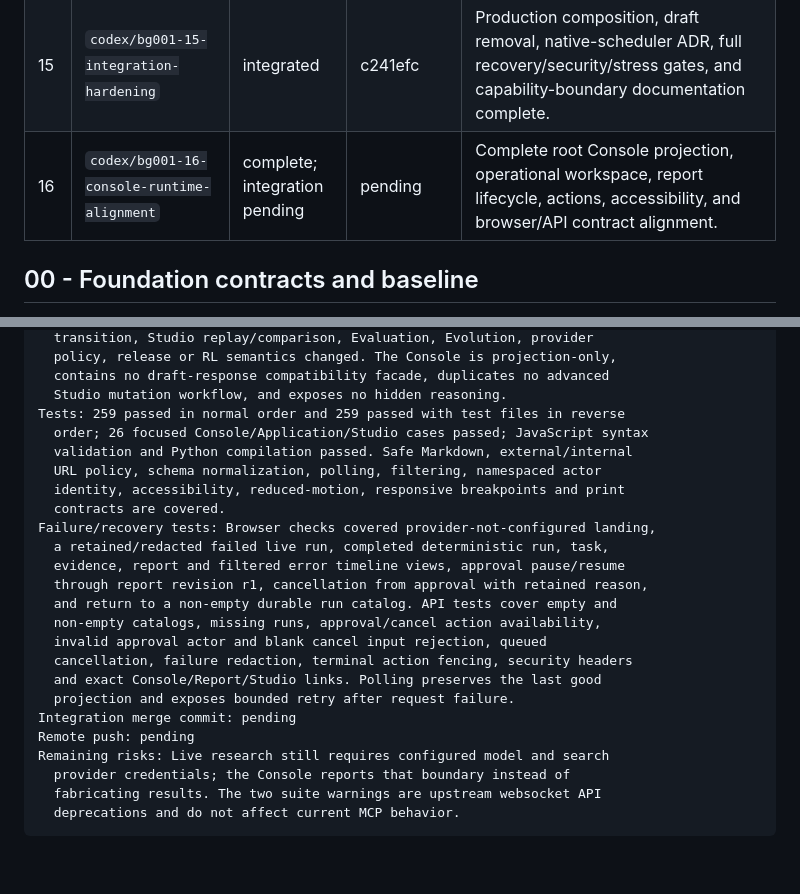
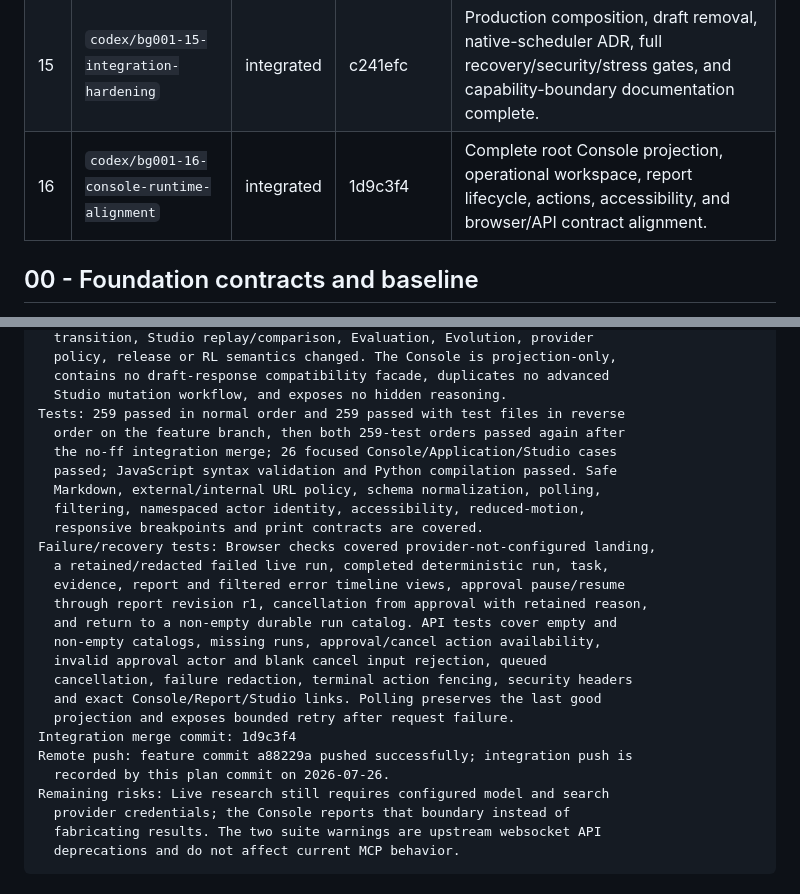
Before and after one commit to xUxIAOrUI815/deep-researcher, a Markdown page: docs/BACKGROUND001_EXECUTION_PLAN.md, 2 parts joined by grey strips. Rendered like a GitHub page; blank space fills up the shorter version.

Commit message:
docs: record Background001 branch 16 integration

```diff
--- a/docs/BACKGROUND001_EXECUTION_PLAN.md
+++ b/docs/BACKGROUND001_EXECUTION_PLAN.md
@@ -135,7 +135,7 @@ All five logical roles are mandatory and share AgentKernel + AgentSpec:
 | 13 | `codex/bg001-13-studio-v3-v4` | integrated | b537426 | Immutable AgentKernel replay/fork, fresh approvals, aligned A/B, component diff, badcase provenance, durable recovery, APIs and Studio V4 UI complete. |
 | 14 | `codex/bg001-14-offline-evolution` | integrated | 80dbde8 | Reviewed trace/badcase/evaluation pool, bounded structured patches, strict gated selection, rejected-edit memory, human release, best_skill and rollback complete. |
 | 15 | `codex/bg001-15-integration-hardening` | integrated | c241efc | Production composition, draft removal, native-scheduler ADR, full recovery/security/stress gates, and capability-boundary documentation complete. |
-| 16 | `codex/bg001-16-console-runtime-alignment` | complete; integration pending | pending | Complete root Console projection, operational workspace, report lifecycle, actions, accessibility, and browser/API contract alignment. |
+| 16 | `codex/bg001-16-console-runtime-alignment` | integrated | 1d9c3f4 | Complete root Console projection, operational workspace, report lifecycle, actions, accessibility, and browser/API contract alignment. |
 
 ## 00 - Foundation contracts and baseline
 
@@ -1448,11 +1448,12 @@ Boundary check: No Supervisor planning, Worker search/extraction, Evidence
   contains no draft-response compatibility facade, duplicates no advanced
   Studio mutation workflow, and exposes no hidden reasoning.
 Tests: 259 passed in normal order and 259 passed with test files in reverse
-  order; 26 focused Console/Application/Studio cases passed; JavaScript syntax
-  validation and Python compilation passed. Safe Markdown, external/internal
-  URL policy, schema normalization, polling, filtering, namespaced actor
-  identity, accessibility, reduced-motion, responsive breakpoints and print
-  contracts are covered.
+  order on the feature branch, then both 259-test orders passed again after
+  the no-ff integration merge; 26 focused Console/Application/Studio cases
+  passed; JavaScript syntax validation and Python compilation passed. Safe
+  Markdown, external/internal URL policy, schema normalization, polling,
+  filtering, namespaced actor identity, accessibility, reduced-motion,
+  responsive breakpoints and print contracts are covered.
 Failure/recovery tests: Browser checks covered provider-not-configured landing,
   a retained/redacted failed live run, completed deterministic run, task,
   evidence, report and filtered error timeline views, approval pause/resume
@@ -1463,8 +1464,9 @@ Failure/recovery tests: Browser checks covered provider-not-configured landing,
   cancellation, failure redaction, terminal action fencing, security headers
   and exact Console/Report/Studio links. Polling preserves the last good
   projection and exposes bounded retry after request failure.
-Integration merge commit: pending
-Remote push: pending
+Integration merge commit: 1d9c3f4
+Remote push: feature commit a88229a pushed successfully; integration push is
+  recorded by this plan commit on 2026-07-26.
 Remaining risks: Live research still requires configured model and search
   provider credentials; the Console reports that boundary instead of
   fabricating results. The two suite warnings are upstream websocket API
```
